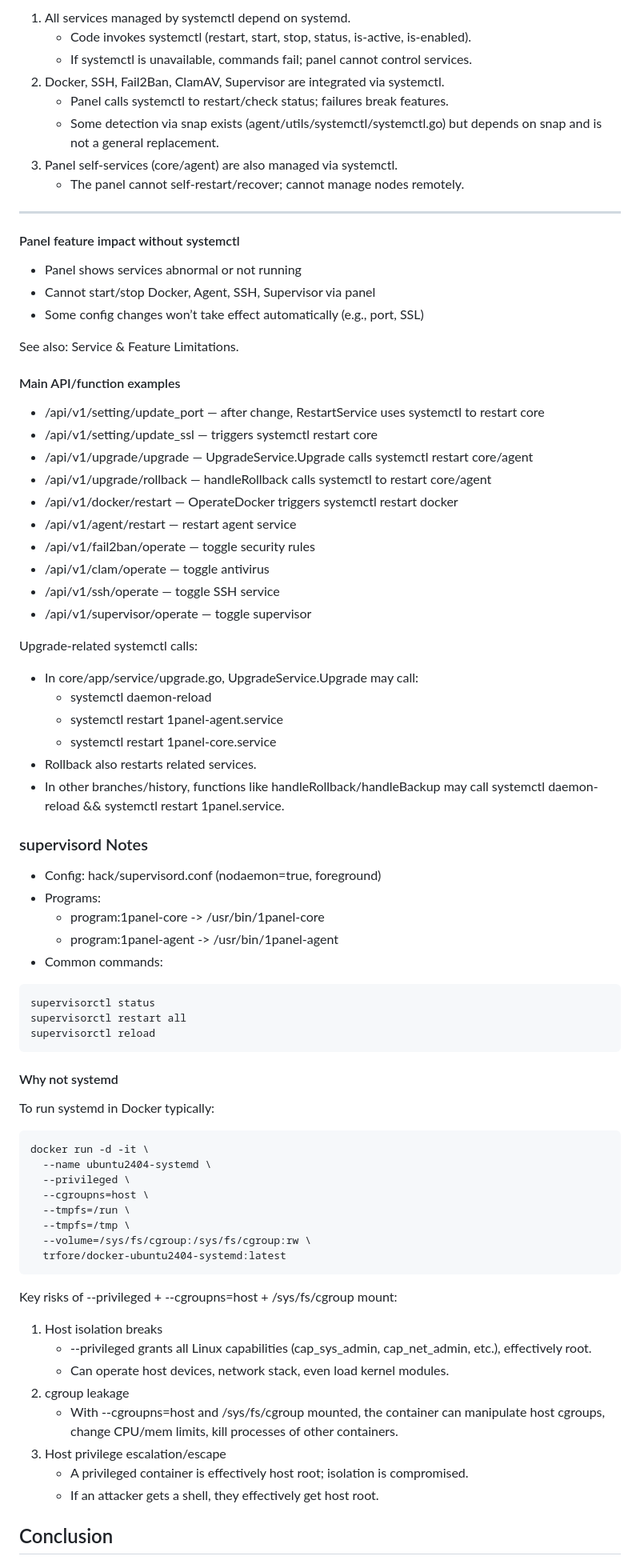
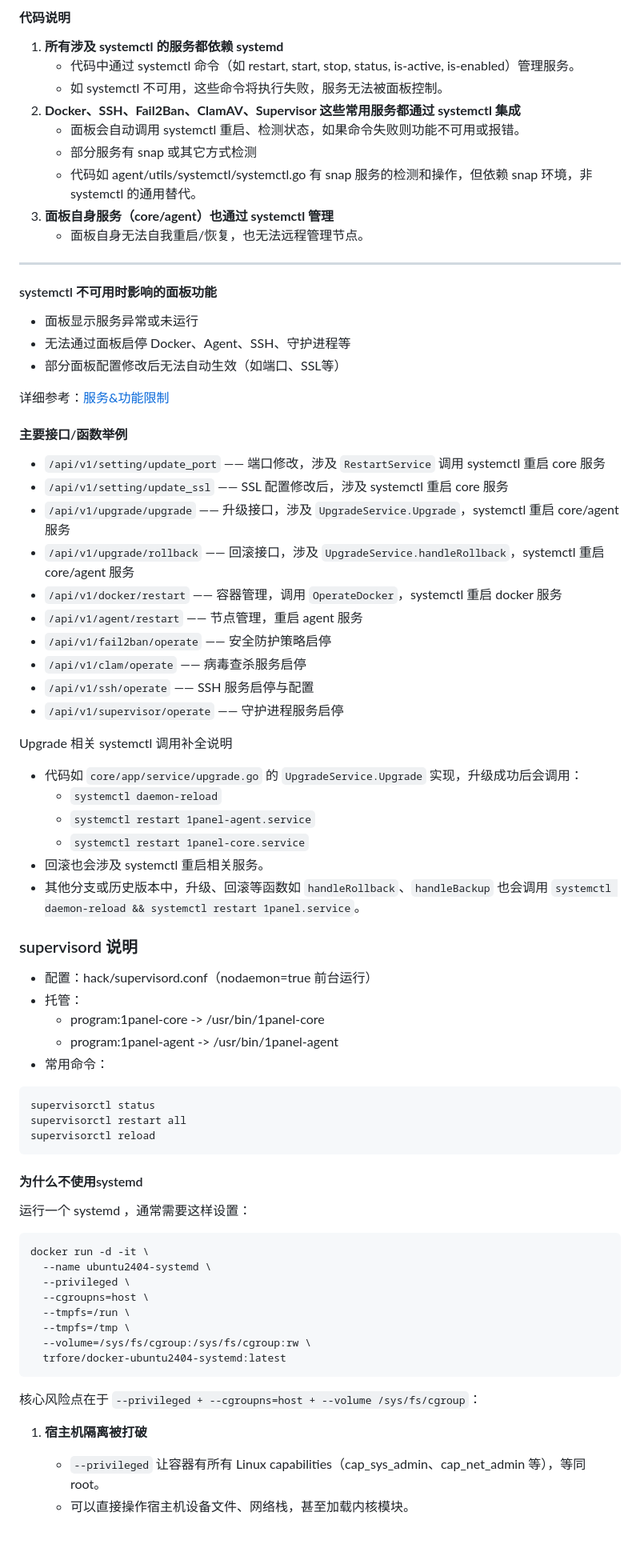
Before and after one commit to workerspages/docker-1Panel, a Markdown page: README.md, the part around one of its changes. Shown at 80% size. Rendered like a GitHub page; blank space fills up the shorter version.

````diff
--- a/README.md
+++ b/README.md
@@ -203,61 +202,66 @@ Based on 1Panel-dev/1Panel code, the following services are mainly managed by sy
 
-1. All services managed by systemctl depend on systemd.
-   - Code invokes systemctl (restart, start, stop, status, is-active, is-enabled).
-   - If systemctl is unavailable, commands fail; panel cannot control services.
-2. Docker, SSH, Fail2Ban, ClamAV, Supervisor are integrated via systemctl.
-   - Panel calls systemctl to restart/check status; failures break features.
-   - Some detection via snap exists (agent/utils/systemctl/systemctl.go) but depends on snap and is not a general replacement.
-3. Panel self-services (core/agent) are also managed via systemctl.
-   - The panel cannot self-restart/recover; cannot manage nodes remotely.
+#### 代码说明
+
+1. **所有涉及 systemctl 的服务都依赖 systemd**
+   - 代码中通过 systemctl 命令（如 restart, start, stop, status, is-active, is-enabled）管理服务。
+   - 如 systemctl 不可用，这些命令将执行失败，服务无法被面板控制。
+2. **Docker、SSH、Fail2Ban、ClamAV、Supervisor 这些常用服务都通过 systemctl 集成**
+   - 面板会自动调用 systemctl 重启、检测状态，如果命令失败则功能不可用或报错。
+   - 部分服务有 snap 或其它方式检测
+   - 代码如 agent/utils/systemctl/systemctl.go 有 snap 服务的检测和操作，但依赖 snap 环境，非 systemctl 的通用替代。
+3. **面板自身服务（core/agent）也通过 systemctl 管理**
+   - 面板自身无法自我重启/恢复，也无法远程管理节点。
 
 ------
 
-#### Panel feature impact without systemctl
+#### systemctl 不可用时影响的面板功能
 
-- Panel shows services abnormal or not running
-- Cannot start/stop Docker, Agent, SSH, Supervisor via panel
-- Some config changes won’t take effect automatically (e.g., port, SSL)
+- 面板显示服务异常或未运行
+- 无法通过面板启停 Docker、Agent、SSH、守护进程等
+- 部分面板配置修改后无法自动生效（如端口、SSL等）
 
-See also: Service & Feature Limitations.
+详细参考：[服务&功能限制](#服务&功能限制)
 
-#### Main API/function examples
+#### 主要接口/函数举例
 
-- /api/v1/setting/update_port — after change, RestartService uses systemctl to restart core
-- /api/v1/setting/update_ssl — triggers systemctl restart core
-- /api/v1/upgrade/upgrade — UpgradeService.Upgrade calls systemctl restart core/agent
-- /api/v1/upgrade/rollback — handleRollback calls systemctl to restart core/agent
-- /api/v1/docker/restart — OperateDocker triggers systemctl restart docker
-- /api/v1/agent/restart — restart agent service
-- /api/v1/fail2ban/operate — toggle security rules
-- /api/v1/clam/operate — toggle antivirus
-- /api/v1/ssh/operate — toggle SSH service
-- /api/v1/supervisor/operate — toggle supervisor
+- `/api/v1/setting/update_port` —— 端口修改，涉及 `RestartService` 调用 systemctl 重启 core 服务
+- `/api/v1/setting/update_ssl` —— SSL 配置修改后，涉及 systemctl 重启 core 服务
+- `/api/v1/upgrade/upgrade` —— 升级接口，涉及 `UpgradeService.Upgrade`，systemctl 重启 core/agent 服务
+- `/api/v1/upgrade/rollback` —— 回滚接口，涉及 `UpgradeService.handleRollback`，systemctl 重启 core/agent 服务
+- `/api/v1/docker/restart` —— 容器管理，调用 `OperateDocker`，systemctl 重启 docker 服务
+- `/api/v1/agent/restart` —— 节点管理，重启 agent 服务
+- `/api/v1/fail2ban/operate` —— 安全防护策略启停
+- `/api/v1/clam/operate` —— 病毒查杀服务启停
+- `/api/v1/ssh/operate` —— SSH 服务启停与配置
+- `/api/v1/supervisor/operate` —— 守护进程服务启停
 
-Upgrade-related systemctl calls:
 
-- In core/app/service/upgrade.go, UpgradeService.Upgrade may call:
-  - systemctl daemon-reload
-  - systemctl restart 1panel-agent.service
-  - systemctl restart 1panel-core.service
-- Rollback also restarts related services.
-- In other branches/history, functions like handleRollback/handleBackup may call systemctl daemon-reload && systemctl restart 1panel.service.
 
-### supervisord Notes
+Upgrade 相关 systemctl 调用补全说明
 
-- Config: hack/supervisord.conf (nodaemon=true, foreground)
-- Programs:
+- 代码如 `core/app/service/upgrade.go` 的 `UpgradeService.Upgrade` 实现，升级成功后会调用：
+  - `systemctl daemon-reload`
+  - `systemctl restart 1panel-agent.service`
+  - `systemctl restart 1panel-core.service`
+- 回滚也会涉及 systemctl 重启相关服务。
+- 其他分支或历史版本中，升级、回滚等函数如 `handleRollback`、`handleBackup` 也会调用 `systemctl daemon-reload && systemctl restart 1panel.service`。
+
+### supervisord 说明
+
+- 配置：hack/supervisord.conf（nodaemon=true 前台运行）
+- 托管：
   - program:1panel-core -> /usr/bin/1panel-core
   - program:1panel-agent -> /usr/bin/1panel-agent
-- Common commands:
+- 常用命令：
 ```bash
 supervisorctl status
 supervisorctl restart all
 supervisorctl reload
 ```
 
-#### Why not systemd
+#### 为什么不使用systemd
 
-To run systemd in Docker typically:
+运行一个 systemd ，通常需要这样设置：
 
 ```shell
 docker run -d -it \
@@ -270,16 +274,10 @@ docker run -d -it \
   trfore/docker-ubuntu2404-systemd:latest
 ```
 
-Key risks of --privileged + --cgroupns=host + /sys/fs/cgroup mount:
 
-1. Host isolation breaks
-   - --privileged grants all Linux capabilities (cap_sys_admin, cap_net_admin, etc.), effectively root.
-   - Can operate host devices, network stack, even load kernel modules.
-2. cgroup leakage
-   - With --cgroupns=host and /sys/fs/cgroup mounted, the container can manipulate host cgroups, change CPU/mem limits, kill processes of other containers.
-3. Host privilege escalation/escape
-   - A privileged container is effectively host root; isolation is compromised.
-   - If an attacker gets a shell, they effectively get host root.
+核心风险点在于 `--privileged + --cgroupns=host + --volume /sys/fs/cgroup`：
 
-## Conclusion
+1. **宿主机隔离被打破**
+   - `--privileged` 让容器有所有 Linux capabilities（cap_sys_admin、cap_net_admin 等），等同 root。
+   - 可以直接操作宿主机设备文件、网络栈，甚至加载内核模块。
 
````
Also changed, not shown: other parts of README.md (+279 -239 lines).
